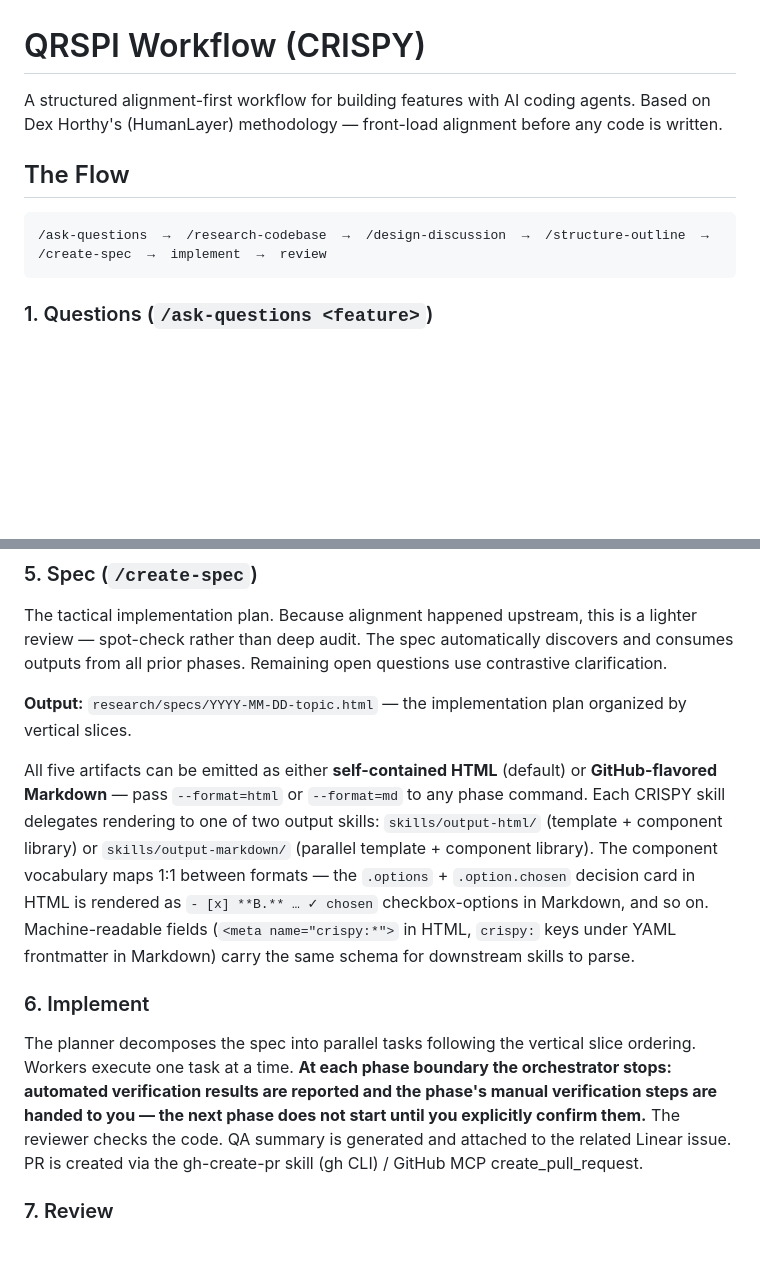
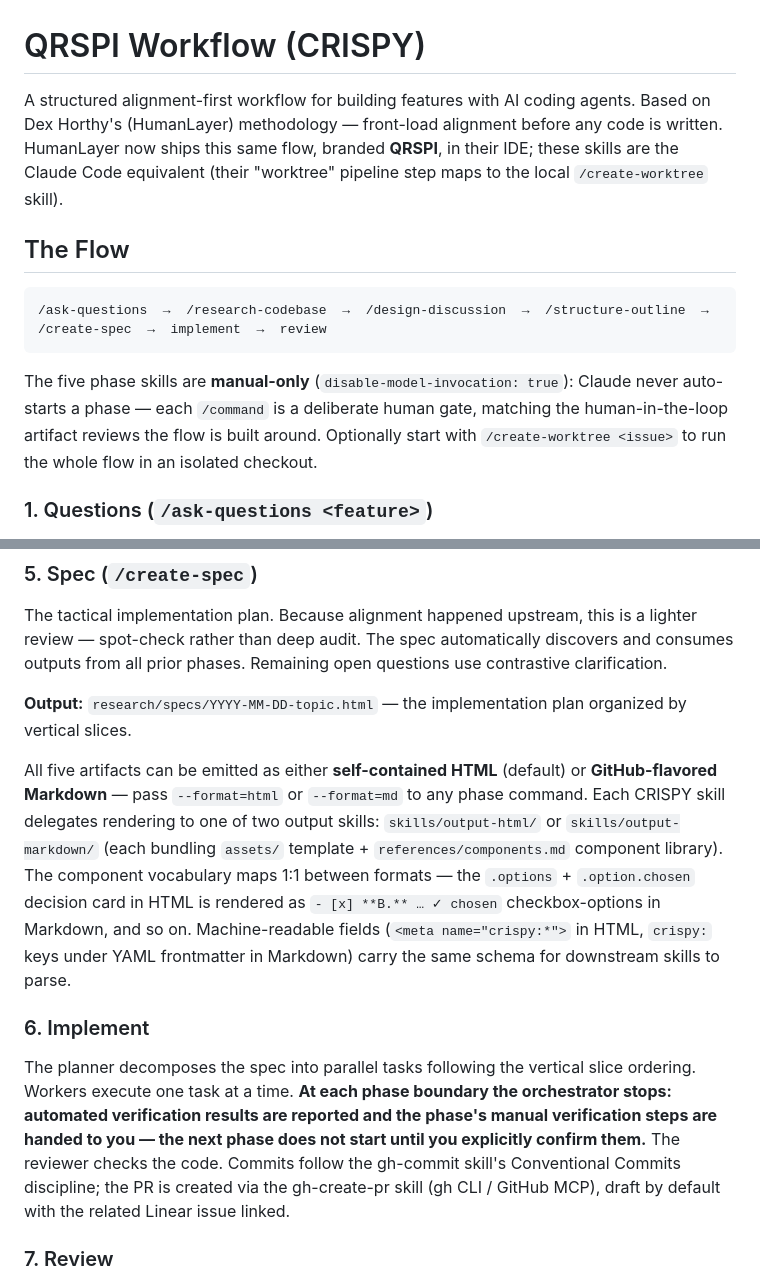
Before and after one commit to tmiller1995/dotclaude, a Markdown page: skills/QRSPI-WORKFLOW.md, 2 parts joined by grey strips. Drawn GitHub-style; blank space fills up the shorter version.

Commit message:
docs(skills): update QRSPI-WORKFLOW.md for the 2026-07-31 skill baseline
- Note HumanLayer ships this flow as QRSPI in their IDE; map their worktree step to /create-worktree
- Document manual-only phase gates (disable-model-invocation on the five CRISPY skills)
- Reflect output skills' assets/ + references/ layout; drop stale qa-summary reference in favor of gh-commit/gh-create-pr flow

````diff
--- a/skills/QRSPI-WORKFLOW.md
+++ b/skills/QRSPI-WORKFLOW.md
@@ -1,12 +1,14 @@
 # QRSPI Workflow (CRISPY)
 
-A structured alignment-first workflow for building features with AI coding agents. Based on Dex Horthy's (HumanLayer) methodology — front-load alignment before any code is written.
+A structured alignment-first workflow for building features with AI coding agents. Based on Dex Horthy's (HumanLayer) methodology — front-load alignment before any code is written. HumanLayer now ships this same flow, branded **QRSPI**, in their IDE; these skills are the Claude Code equivalent (their "worktree" pipeline step maps to the local `/create-worktree` skill).
 
 ## The Flow
 
 ```
 /ask-questions  →  /research-codebase  →  /design-discussion  →  /structure-outline  →  /create-spec  →  implement  →  review
 ```
+
+The five phase skills are **manual-only** (`disable-model-invocation: true`): Claude never auto-starts a phase — each `/command` is a deliberate human gate, matching the human-in-the-loop artifact reviews the flow is built around. Optionally start with `/create-worktree <issue>` to run the whole flow in an isolated checkout.
 
 ### 1. Questions (`/ask-questions <feature>`)
 
@@ -40,11 +42,11 @@ The tactical implementation plan. Because alignment happened upstream, this is a
 
 **Output:** `research/specs/YYYY-MM-DD-topic.html` — the implementation plan organized by vertical slices.
 
-All five artifacts can be emitted as either **self-contained HTML** (default) or **GitHub-flavored Markdown** — pass `--format=html` or `--format=md` to any phase command. Each CRISPY skill delegates rendering to one of two output skills: `skills/output-html/` (template + component library) or `skills/output-markdown/` (parallel template + component library). The component vocabulary maps 1:1 between formats — the `.options` + `.option.chosen` decision card in HTML is rendered as `- [x] **B.** … ✓ chosen` checkbox-options in Markdown, and so on. Machine-readable fields (`<meta name="crispy:*">` in HTML, `crispy:` keys under YAML frontmatter in Markdown) carry the same schema for downstream skills to parse.
+All five artifacts can be emitted as either **self-contained HTML** (default) or **GitHub-flavored Markdown** — pass `--format=html` or `--format=md` to any phase command. Each CRISPY skill delegates rendering to one of two output skills: `skills/output-html/` or `skills/output-markdown/` (each bundling `assets/` template + `references/components.md` component library). The component vocabulary maps 1:1 between formats — the `.options` + `.option.chosen` decision card in HTML is rendered as `- [x] **B.** … ✓ chosen` checkbox-options in Markdown, and so on. Machine-readable fields (`<meta name="crispy:*">` in HTML, `crispy:` keys under YAML frontmatter in Markdown) carry the same schema for downstream skills to parse.
 
 ### 6. Implement
 
-The planner decomposes the spec into parallel tasks following the vertical slice ordering. Workers execute one task at a time. **At each phase boundary the orchestrator stops: automated verification results are reported and the phase's manual verification steps are handed to you — the next phase does not start until you explicitly confirm them.** The reviewer checks the code. QA summary is generated and attached to the related Linear issue. PR is created via the gh-create-pr skill (gh CLI) / GitHub MCP create_pull_request.
+The planner decomposes the spec into parallel tasks following the vertical slice ordering. Workers execute one task at a time. **At each phase boundary the orchestrator stops: automated verification results are reported and the phase's manual verification steps are handed to you — the next phase does not start until you explicitly confirm them.** The reviewer checks the code. Commits follow the gh-commit skill's Conventional Commits discipline; the PR is created via the gh-create-pr skill (gh CLI / GitHub MCP), draft by default with the related Linear issue linked.
 
 ### 7. Review
 
````
